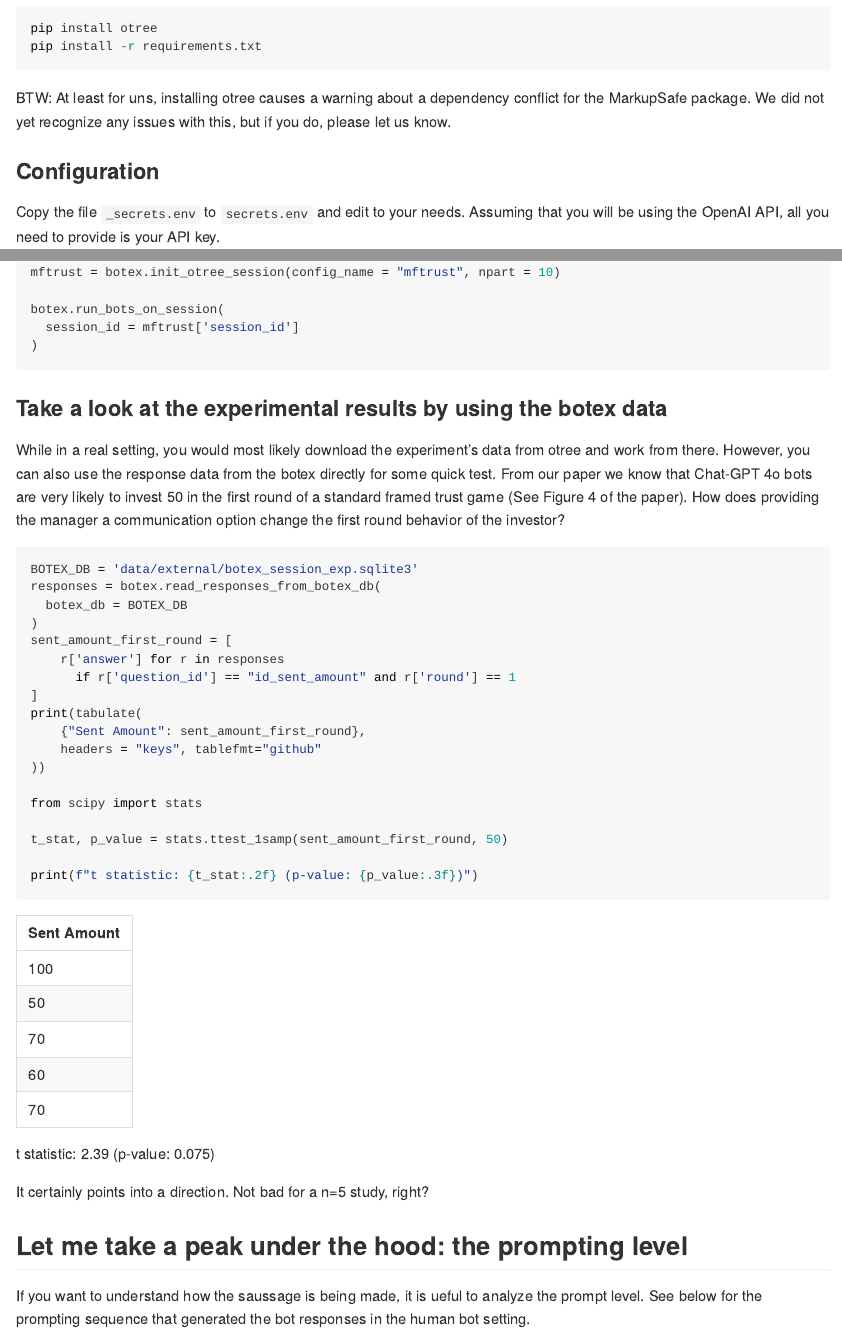
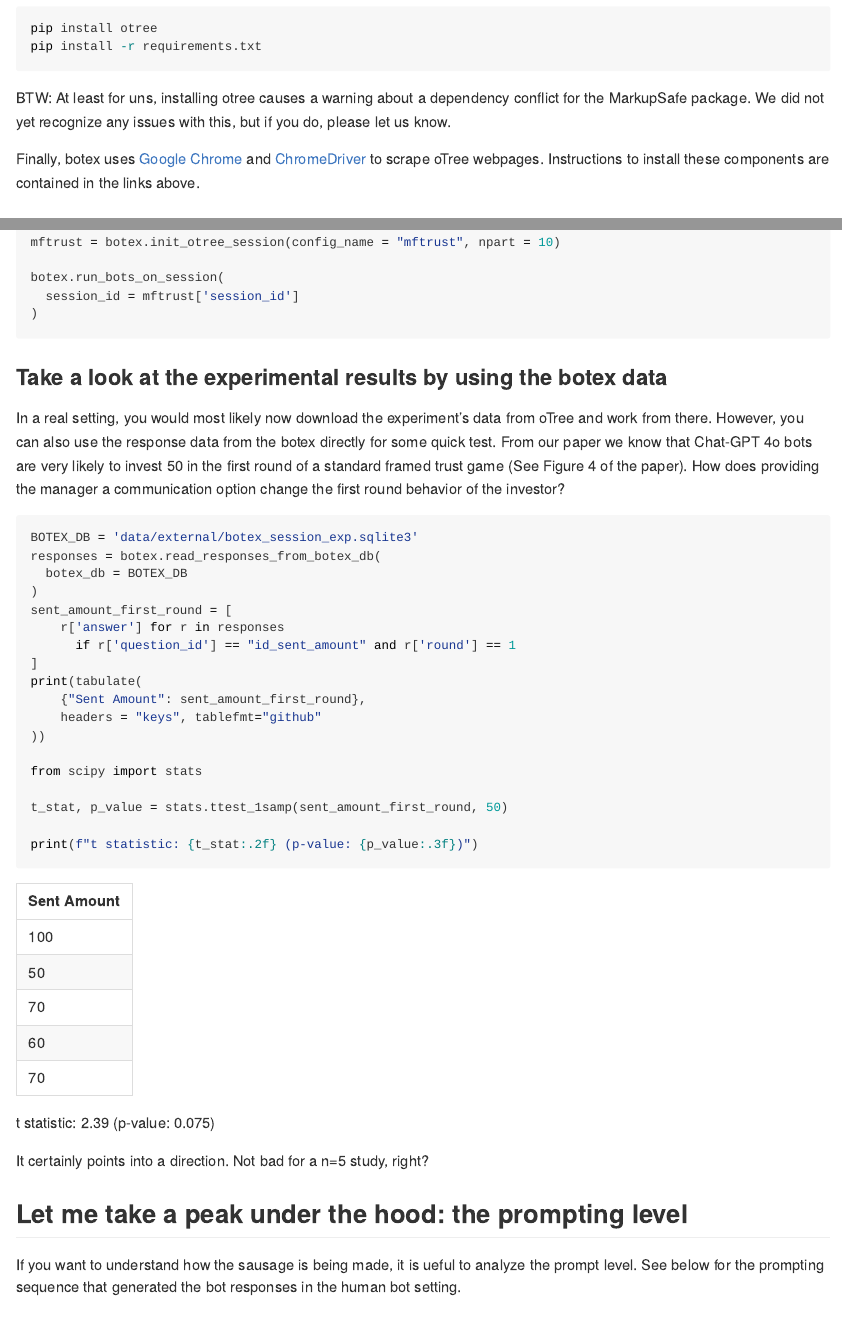
Before and after one commit to trr266/botex_examples, a Quarto document (README.qmd): the page in a window 1100 px wide, from 730 px down, and a second part further down, joined at a grey line. The pictures show the output file README.md that the author committed with the source, drawn offline in the style of GitHub.

Commit message:
Refer to ChromeDriver

````diff
--- a/README.qmd
+++ b/README.qmd
@@ -32,6 +32,8 @@ pip install -r requirements.txt
 ```
 
 BTW: At least for uns, installing otree causes a warning about a dependency conflict for the MarkupSafe package. We did not yet recognize any issues with this, but if you do, please let us know.
+
+Finally, botex uses [Google Chrome](https://www.google.com/chrome/) and [ChromeDriver](https://developer.chrome.com/docs/chromedriver/get-started) to scrape oTree webpages. Instructions to install these components are contained in the links above.
 
 
 ### Configuration
@@ -137,7 +139,7 @@ botex.run_bots_on_session(
 
 ### Take a look at the experimental results by using the botex data
 
-While in a real setting, you would most likely download the experiment's data from otree and work from there. However, you can also use the response data from the botex directly for some quick test. From our paper we know that Chat-GPT 4o bots are very likely to invest 50 in the first round of a standard framed trust game (See Figure 4 of the paper). How does providing the manager a communication option change the first round behavior of the investor?
+In a real setting, you would most likely now download the experiment's data from oTree and work from there. However, you can also use the response data from the botex directly for some quick test. From our paper we know that Chat-GPT 4o bots are very likely to invest 50 in the first round of a standard framed trust game (See Figure 4 of the paper). How does providing the manager a communication option change the first round behavior of the investor?
 
 ```{python}
 #| output: asis
@@ -166,7 +168,7 @@ It certainly points into a direction. Not bad for a n=5 study, right?
 
 ## Let me take a peak under the hood: the prompting level
 
-If you want to understand how the saussage is being made, it is ueful to analyze the prompt level. See below for the prompting sequence that generated the bot responses in the human bot setting.
+If you want to understand how the sausage is being made, it is ueful to analyze the prompt level. See below for the prompting sequence that generated the bot responses in the human bot setting.
 
 ```{python}
 #| output: asis
````
Also changed, not shown: README.md, 1 other file.
